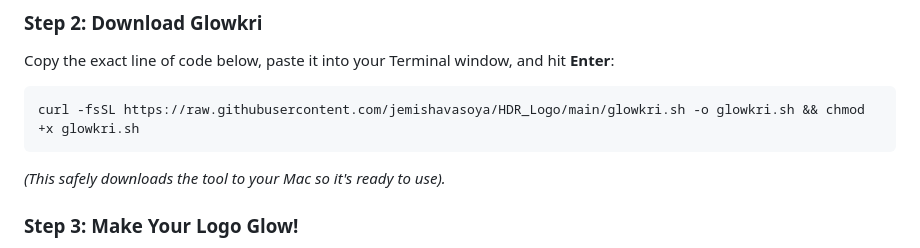
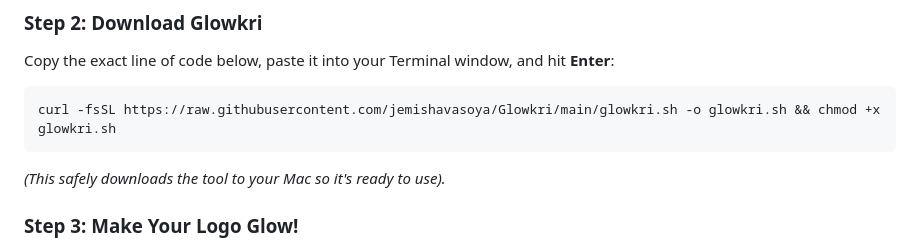
Before and after one commit to jemishavasoya/Glowkri, a Markdown page: README.md, the part around the change. Drawn GitHub-style.

Commit message:
Update README: Fix download URL to match renamed Glowkri repository

````diff
--- a/README.md
+++ b/README.md
@@ -60,7 +60,7 @@ This script bypasses those limitations. It executes native Swift `CoreGraphics`
 ### Step 2: Download Glowkri
 Copy the exact line of code below, paste it into your Terminal window, and hit **Enter**:
 ```bash
-curl -fsSL https://raw.githubusercontent.com/jemishavasoya/HDR_Logo/main/glowkri.sh -o glowkri.sh && chmod +x glowkri.sh
+curl -fsSL https://raw.githubusercontent.com/jemishavasoya/Glowkri/main/glowkri.sh -o glowkri.sh && chmod +x glowkri.sh
 ```
 *(This safely downloads the tool to your Mac so it's ready to use).*
 
````
